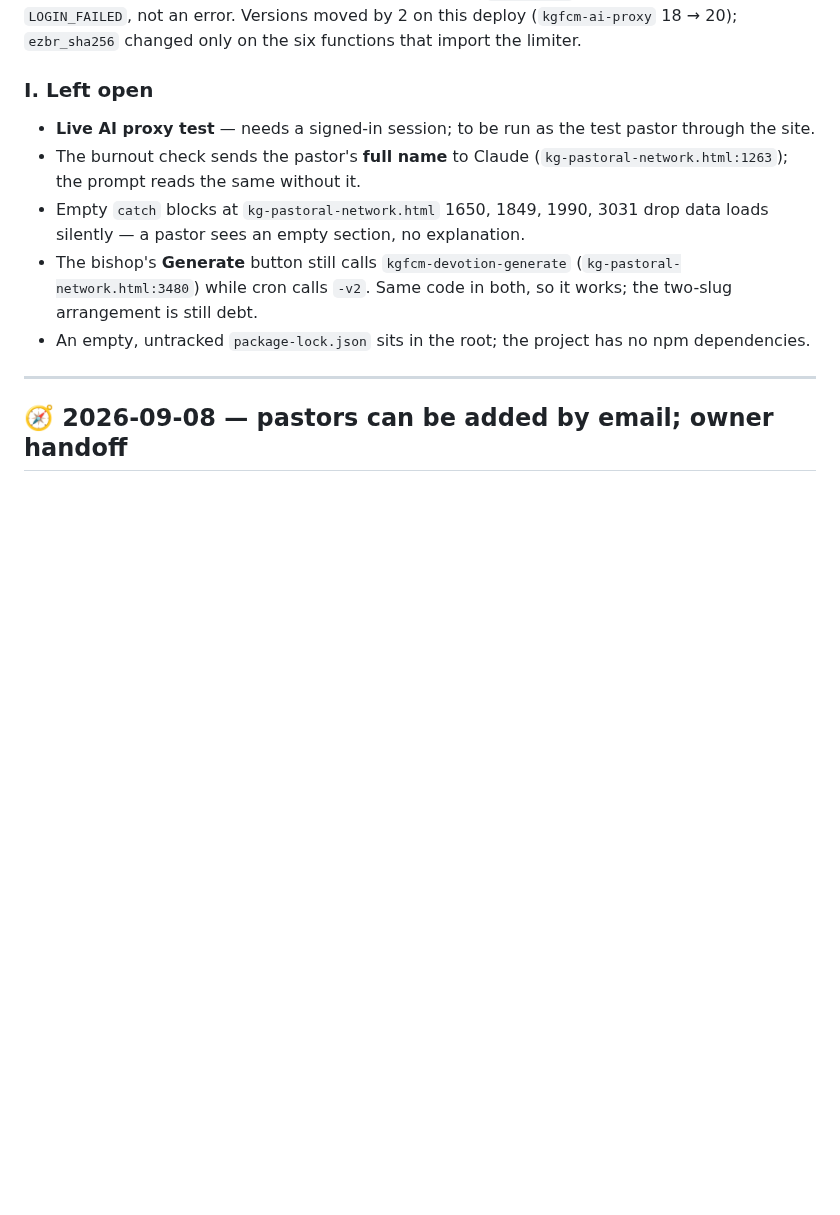
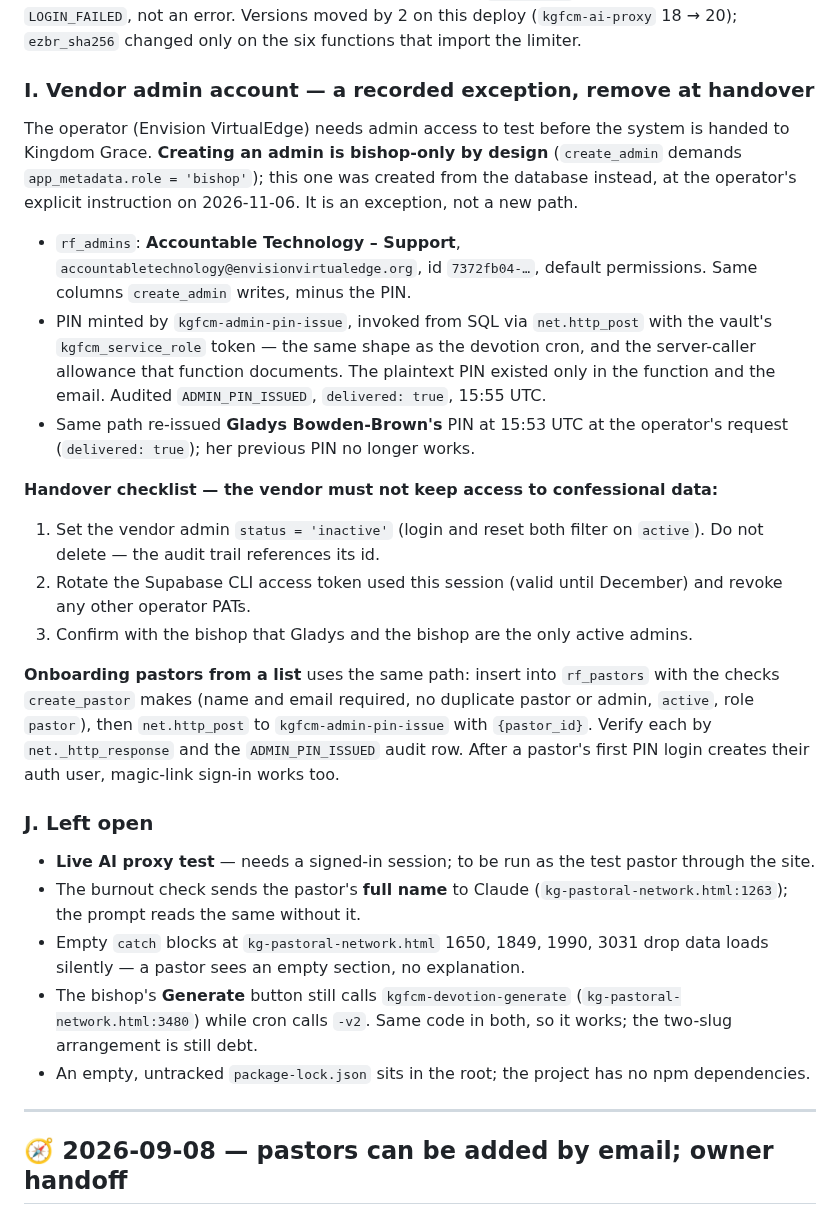
Before and after one commit to KingdomofGraceMinistries/KingdomGraceFamilyofChurchesandMinistries, a Markdown page: PROJECT_STATE.md, the part around the change. GitHub-like rendering; blank space fills up the shorter version.

Commit message:
project state: record the vendor admin exception and the handover checklist
Creating an admin is bishop-only by design. The operator's support admin was
created from the database at the operator's instruction so they can test
before handover; this records it as an exception, with how its PIN was
minted (kgfcm-admin-pin-issue via net.http_post and the vault token, so the
PIN never left the function and the email) and Gladys's re-issued PIN.

Adds a handover checklist so the vendor does not keep access to
confessional data: deactivate the support admin, rotate the CLI token,
confirm the active admin list with the bishop. Also documents the same path
for onboarding pastors from a list.

Co-Authored-By: Claude Opus 5.5 <noreply@anthropic.com>

```diff
--- a/PROJECT_STATE.md
+++ b/PROJECT_STATE.md
@@ -160,7 +160,43 @@ one `kind=login` row and audited `LOGIN_FAILED`, not an error. Versions
 moved by 2 on this deploy (`kgfcm-ai-proxy` 18 → 20); `ezbr_sha256`
 changed only on the six functions that import the limiter.
 
-### I. Left open
+### I. Vendor admin account — a recorded exception, remove at handover
+
+The operator (Envision VirtualEdge) needs admin access to test before the
+system is handed to Kingdom Grace. **Creating an admin is bishop-only by
+design** (`create_admin` demands `app_metadata.role = 'bishop'`); this one
+was created from the database instead, at the operator's explicit
+instruction on 2026-11-06. It is an exception, not a new path.
+
+- `rf_admins`: **Accountable Technology – Support**,
+  `accountabletechnology@envisionvirtualedge.org`, id `7372fb04-…`, default
+  permissions. Same columns `create_admin` writes, minus the PIN.
+- PIN minted by `kgfcm-admin-pin-issue`, invoked from SQL via `net.http_post`
+  with the vault's `kgfcm_service_role` token — the same shape as the
+  devotion cron, and the server-caller allowance that function documents.
+  The plaintext PIN existed only in the function and the email. Audited
+  `ADMIN_PIN_ISSUED`, `delivered: true`, 15:55 UTC.
+- Same path re-issued **Gladys Bowden-Brown's** PIN at 15:53 UTC at the
+  operator's request (`delivered: true`); her previous PIN no longer works.
+
+**Handover checklist — the vendor must not keep access to confessional
+data:**
+
+1. Set the vendor admin `status = 'inactive'` (login and reset both filter
+   on `active`). Do not delete — the audit trail references its id.
+2. Rotate the Supabase CLI access token used this session (valid until
+   December) and revoke any other operator PATs.
+3. Confirm with the bishop that Gladys and the bishop are the only active
+   admins.
+
+**Onboarding pastors from a list** uses the same path: insert into
+`rf_pastors` with the checks `create_pastor` makes (name and email required,
+no duplicate pastor or admin, `active`, role `pastor`), then `net.http_post`
+to `kgfcm-admin-pin-issue` with `{pastor_id}`. Verify each by
+`net._http_response` and the `ADMIN_PIN_ISSUED` audit row. After a pastor's
+first PIN login creates their auth user, magic-link sign-in works too.
+
+### J. Left open
 
 - **Live AI proxy test** — needs a signed-in session; to be run as the test
   pastor through the site.
```
